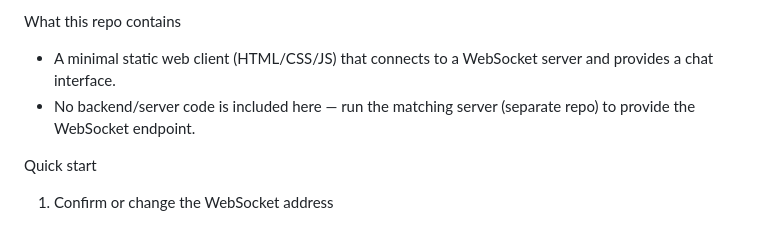
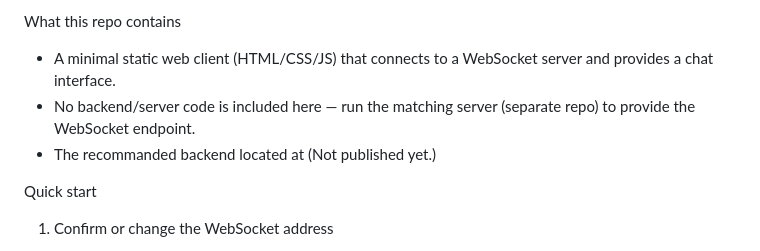
Before and after one commit to attila00198/TinyChat_client, a Markdown page: README.md, the part around the change. Rendered like a GitHub page.

Commit message:
Added reference to server

```diff
--- a/README.md
+++ b/README.md
@@ -5,6 +5,7 @@ This repository is the frontend for the TerminalChat project. TerminalChat is sp
 What this repo contains
 - A minimal static web client (HTML/CSS/JS) that connects to a WebSocket server and provides a chat interface.
 - No backend/server code is included here — run the matching server (separate repo) to provide the WebSocket endpoint.
+- The recommanded backend located at (Not published yet.)
 
 Quick start
 
```
